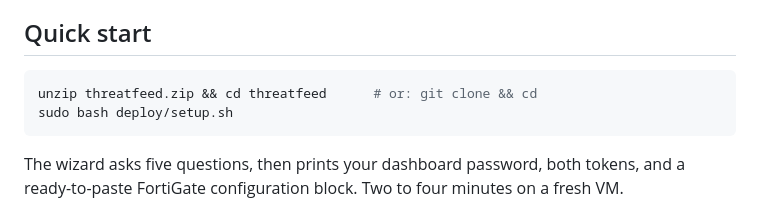
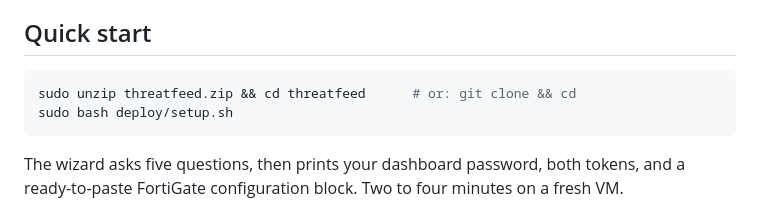
Before and after one commit to ifhuda/Networklabs-TFeed, a Markdown page: README.md, the part around the change. Rendered like a GitHub page.

````diff
--- a/README.md
+++ b/README.md
@@ -56,7 +56,7 @@ keep confirming them, and the dashboard shows you when they stop.
 ## Quick start
 
 ```bash
-unzip threatfeed.zip && cd threatfeed      # or: git clone && cd
+sudo unzip threatfeed.zip && cd threatfeed      # or: git clone && cd
 sudo bash deploy/setup.sh
 ```
 
````
